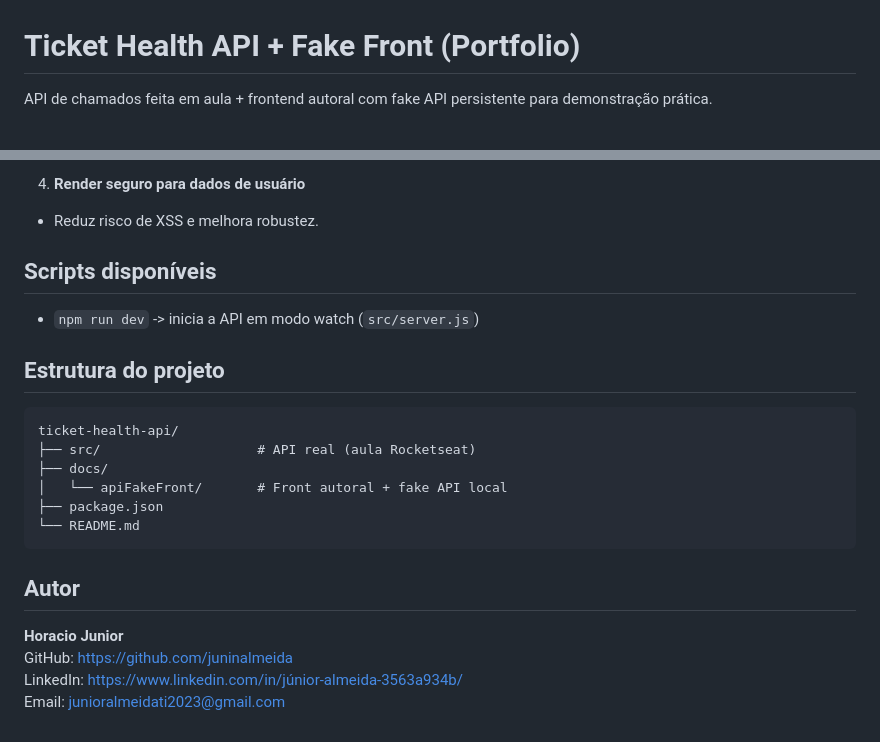
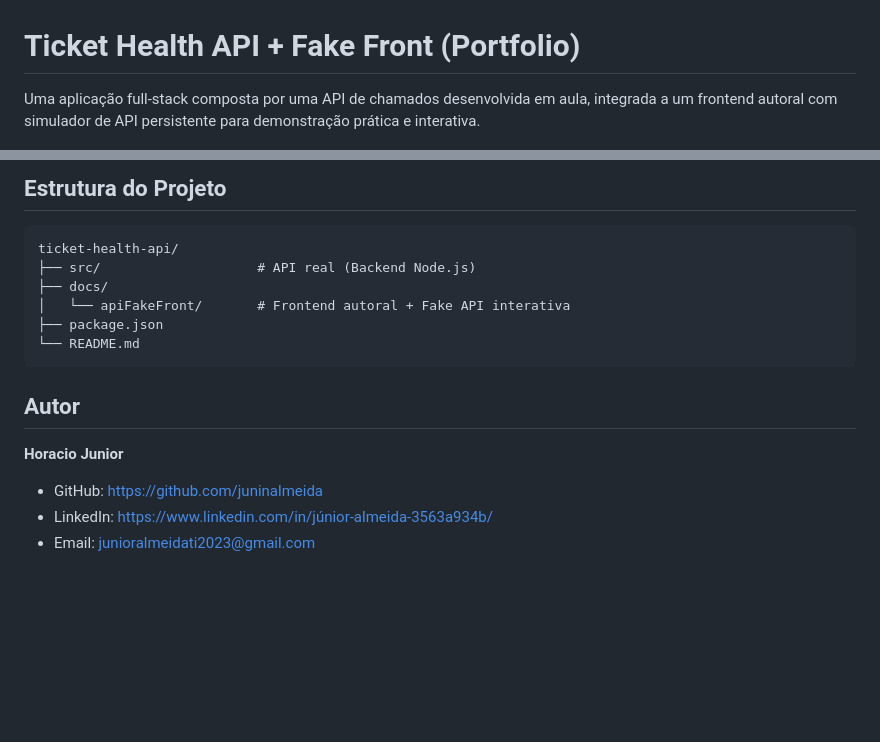
Before and after one commit to juninalmeida/ticket-health-api, a Markdown page: README.md, 2 parts joined by grey strips. Drawn GitHub-style; blank space fills up the shorter version.

````diff
--- a/README.md
+++ b/README.md
@@ -1,6 +1,6 @@
 # Ticket Health API + Fake Front (Portfolio)
 
-API de chamados feita em aula + frontend autoral com fake API persistente para demonstração prática.
+Uma aplicação full-stack composta por uma API de chamados desenvolvida em aula, integrada a um frontend autoral com simulador de API persistente para demonstração prática e interativa.
 
 ![HTML5](https://img.shields.io/badge/HTML5-E34F26?logo=html5&logoColor=white)
 ![CSS3](https://img.shields.io/badge/CSS3-1572B6?logo=css3&logoColor=white)
@@ -77,20 +79,11 @@ Decisões técnicas que eu tomei:
 
-4. **Render seguro para dados de usuário**
-- Reduz risco de XSS e melhora robustez.
-
-
-## Scripts disponíveis
-
-- `npm run dev` -> inicia a API em modo watch (`src/server.js`)
-
-
-## Estrutura do projeto
+## Estrutura do Projeto
 
 ```text
 ticket-health-api/
-├── src/                    # API real (aula Rocketseat)
+├── src/                    # API real (Backend Node.js)
 ├── docs/
-│   └── apiFakeFront/       # Front autoral + fake API local
+│   └── apiFakeFront/       # Frontend autoral + Fake API interativa
 ├── package.json
 └── README.md
 ```
@@ -98,6 +91,6 @@ ticket-health-api/
 ## Autor
 
 **Horacio Junior**
-GitHub: https://github.com/juninalmeida
-LinkedIn: https://www.linkedin.com/in/júnior-almeida-3563a934b/
-Email: junioralmeidati2023@gmail.com
+- GitHub: https://github.com/juninalmeida
+- LinkedIn: https://www.linkedin.com/in/júnior-almeida-3563a934b/
+- Email: junioralmeidati2023@gmail.com
````
Also changed, not shown: other parts of README.md (+45 -43 lines).
